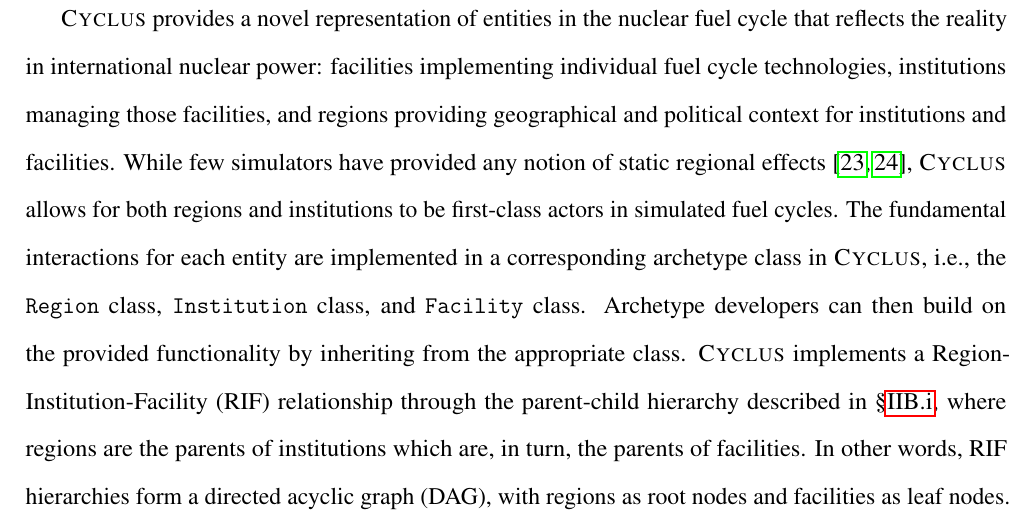
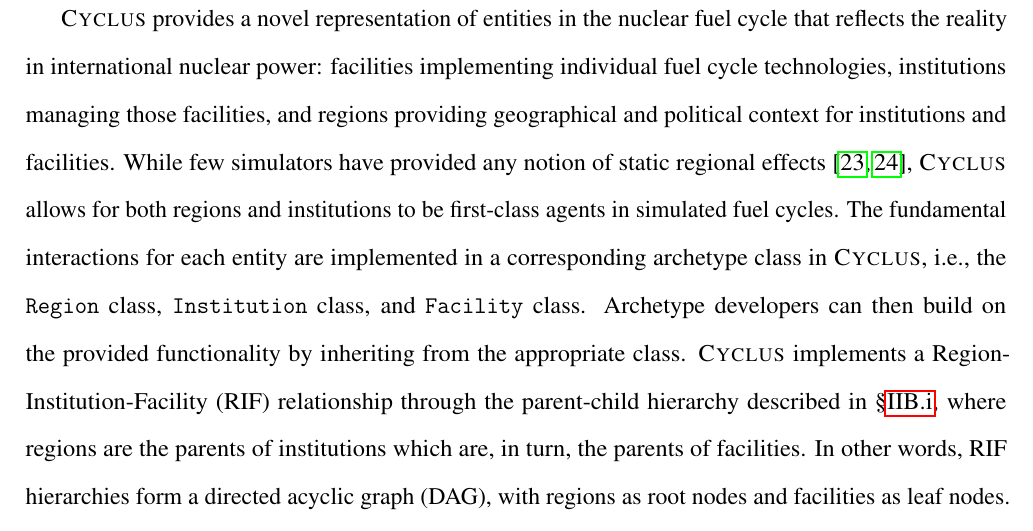
Before and after one commit to cyclus/fundamentals-paper, a LaTeX document (fundamentals/fundamentals.tex, which reads fundamentals/impl.tex): part of page 14 of 44, cut so that both start at the same text. Compiled offline with pdfLaTeX.

Commit message:
addresses concern from Erich ' is there a distinction between agents and actors?  Using both terminologies may confuse people'

```diff
--- a/fundamentals/impl.tex
+++ b/fundamentals/impl.tex
@@ -206,7 +206,7 @@ from a simulation perspective.  This can be done with any agent type, where agen
 that reflects the reality in international nuclear power: facilities implementing individual fuel cycle technologies, institutions managing those facilities, and regions providing geographical and political context for institutions and facilities. While
 few simulators have provided any notion of static regional
 effects \cite{huff_next_2010,juchau_modeling_2010}, \Cyclus allows for both regions and institutions to be first-class
-actors in simulated fuel cycles. The fundamental interactions for each entity are implemented in a corresponding
+agents in simulated fuel cycles. The fundamental interactions for each entity are implemented in a corresponding
 archetype class in \Cyclus, i.e., the \Class{Region} class, \Class{Institution}
 class, and \Class{Facility} class. Archetype developers can then build on the
 provided functionality by inheriting from the appropriate class.
```
Also changed, not shown: fundamentals/impl.tex (2 more changed lines).
